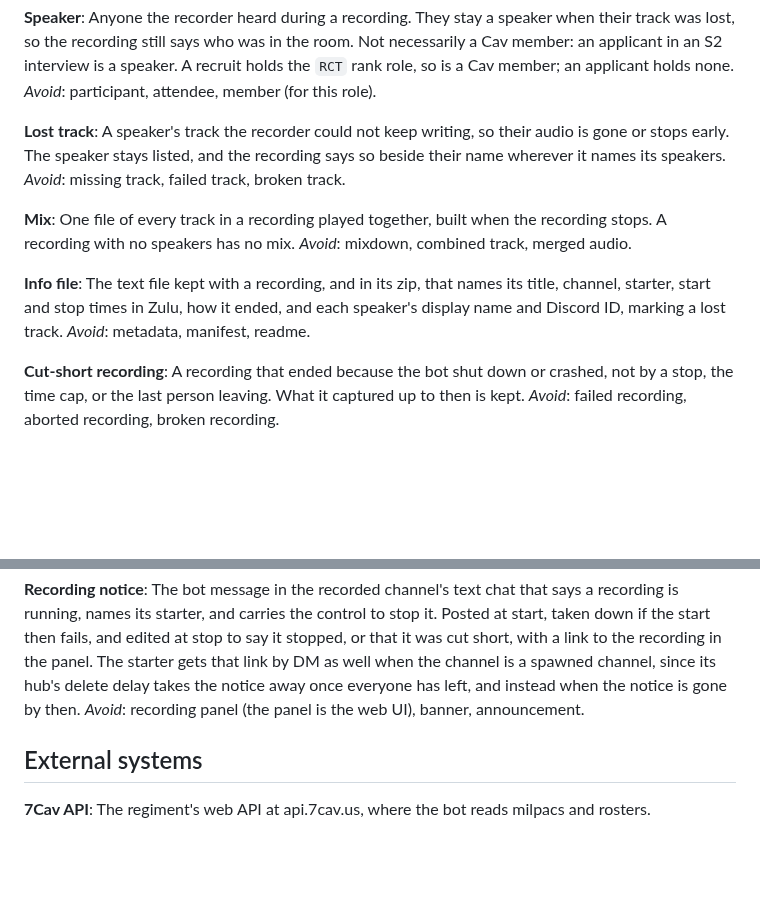
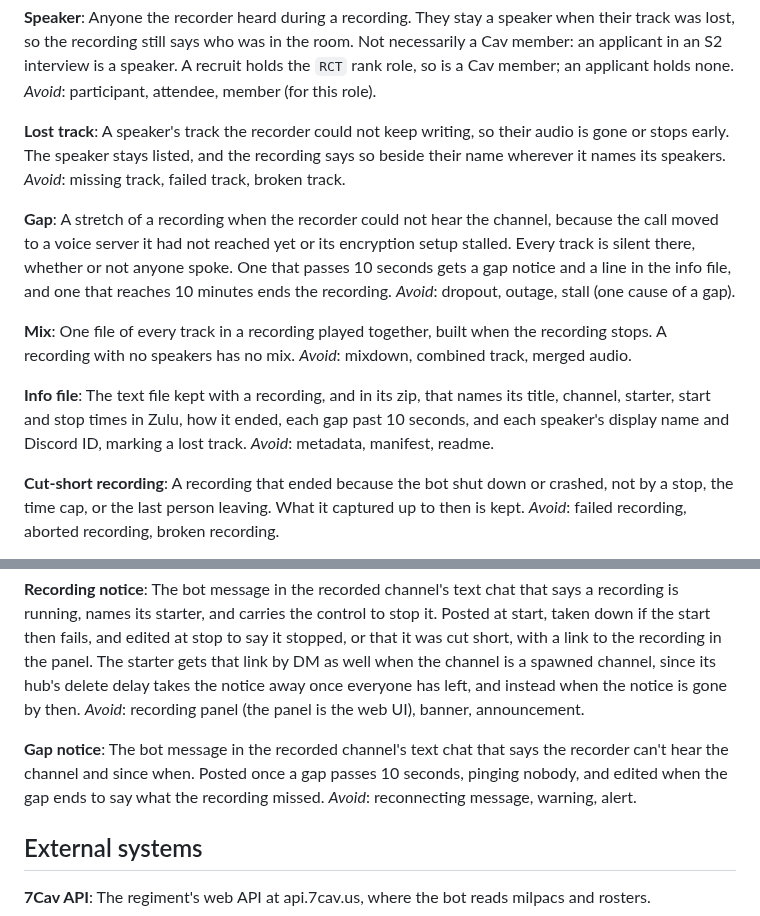
Before and after one commit to 7Cav/cavbot2, a Markdown page: GLOSSARY.md, 2 parts joined by grey strips. GitHub-like rendering; blank space fills up the shorter version.

Commit message:
docs(glossary): add Gap and Gap notice, and gaps in the Info file
Refs #736

```diff
--- a/GLOSSARY.md
+++ b/GLOSSARY.md
@@ -616,6 +616,14 @@ gone or stops early. The speaker stays listed, and the recording says so
 beside their name wherever it names its speakers.
 _Avoid_: missing track, failed track, broken track.
 
+**Gap**:
+A stretch of a recording when the recorder could not hear the channel,
+because the call moved to a voice server it had not reached yet or its
+encryption setup stalled. Every track is silent there, whether or not
+anyone spoke. One that passes 10 seconds gets a gap notice and a line in
+the info file, and one that reaches 10 minutes ends the recording.
+_Avoid_: dropout, outage, stall (one cause of a gap).
+
 **Mix**:
 One file of every track in a recording played together, built when the
 recording stops. A recording with no speakers has no mix.
@@ -623,8 +631,9 @@ _Avoid_: mixdown, combined track, merged audio.
 
 **Info file**:
 The text file kept with a recording, and in its zip, that names its title,
-channel, starter, start and stop times in Zulu, how it ended, and each
-speaker's display name and Discord ID, marking a lost track.
+channel, starter, start and stop times in Zulu, how it ended, each gap
+past 10 seconds, and each speaker's display name and Discord ID, marking a
+lost track.
 _Avoid_: metadata, manifest, readme.
 
 **Cut-short recording**:
@@ -649,6 +658,13 @@ panel. The starter gets that link by DM as well when the channel is a
 spawned channel, since its hub's delete delay takes the notice away once
 everyone has left, and instead when the notice is gone by then.
 _Avoid_: recording panel (the panel is the web UI), banner, announcement.
+
+**Gap notice**:
+The bot message in the recorded channel's text chat that says the recorder
+can't hear the channel and since when. Posted once a gap passes 10 seconds,
+pinging nobody, and edited when the gap ends to say what the recording
+missed.
+_Avoid_: reconnecting message, warning, alert.
 
 ## External systems
 
```
